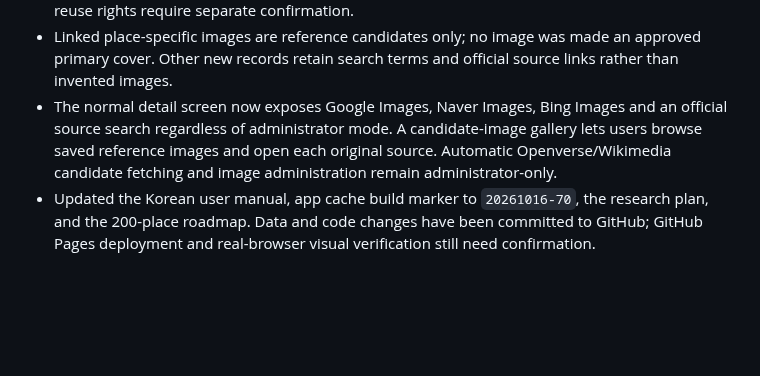
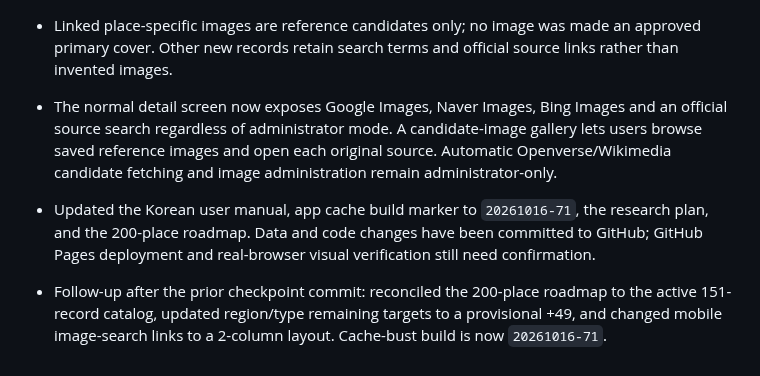
Before and after one commit to casio8000/FRAME_ATLAS, a Markdown page: v2/CONTINUATION_CHECKPOINT.md, the part around the change. Drawn GitHub-style; blank space fills up the shorter version.

Commit message:
Record final roadmap targets and mobile image search build

```diff
--- a/v2/CONTINUATION_CHECKPOINT.md
+++ b/v2/CONTINUATION_CHECKPOINT.md
@@ -175,4 +175,7 @@ Last updated: 2026-10-16 (Korea Standard Time)
 - These are preliminary scouting records, not final recommendations or proof of visitor/shooting permission. Studio access, current operations, booking, commercial filming terms, and image reuse rights require separate confirmation.
 - Linked place-specific images are reference candidates only; no image was made an approved primary cover. Other new records retain search terms and official source links rather than invented images.
 - The normal detail screen now exposes Google Images, Naver Images, Bing Images and an official source search regardless of administrator mode. A candidate-image gallery lets users browse saved reference images and open each original source. Automatic Openverse/Wikimedia candidate fetching and image administration remain administrator-only.
-- Updated the Korean user manual, app cache build marker to `20261016-70`, the research plan, and the 200-place roadmap. Data and code changes have been committed to GitHub; GitHub Pages deployment and real-browser visual verification still need confirmation.
+- Updated the Korean user manual, app cache build marker to `20261016-71`, the research plan, and the 200-place roadmap. Data and code changes have been committed to GitHub; GitHub Pages deployment and real-browser visual verification still need confirmation.
+
+
+- Follow-up after the prior checkpoint commit: reconciled the 200-place roadmap to the active 151-record catalog, updated region/type remaining targets to a provisional +49, and changed mobile image-search links to a 2-column layout. Cache-bust build is now `20261016-71`.
```
